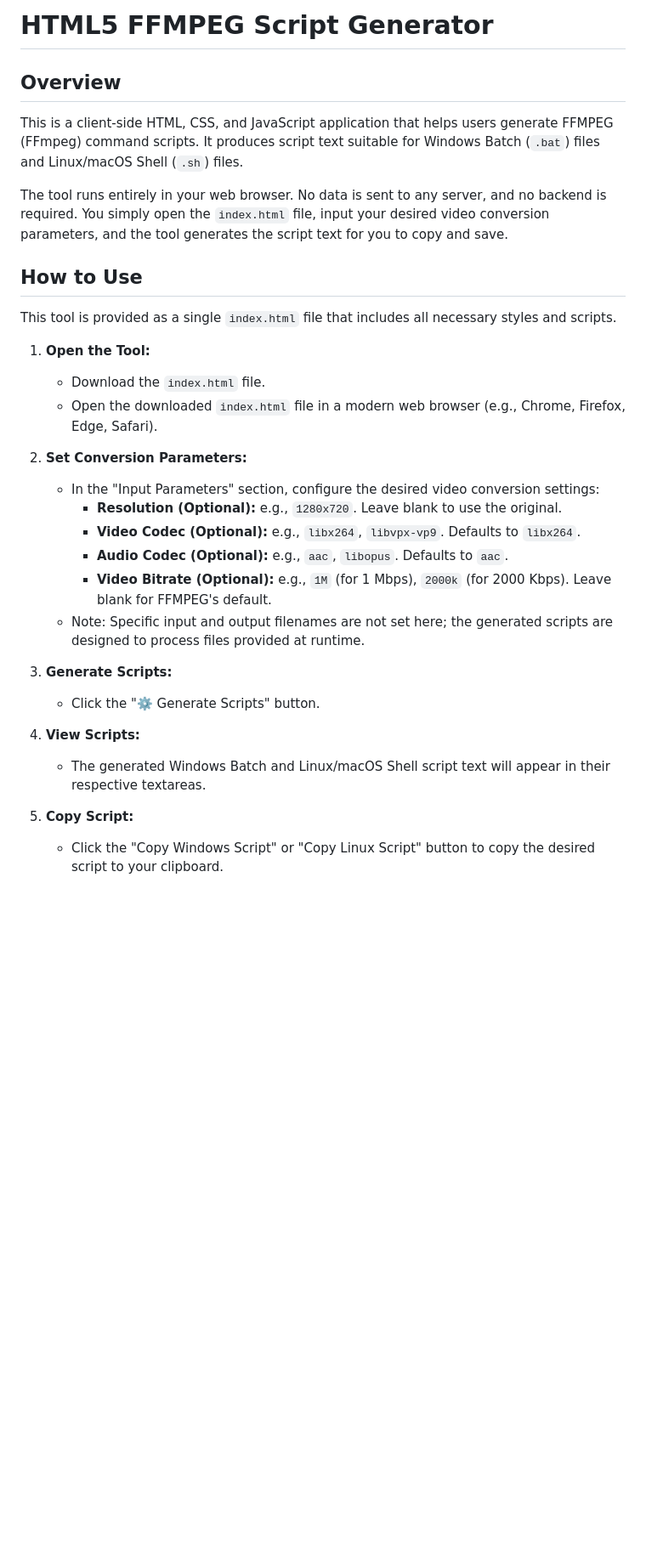
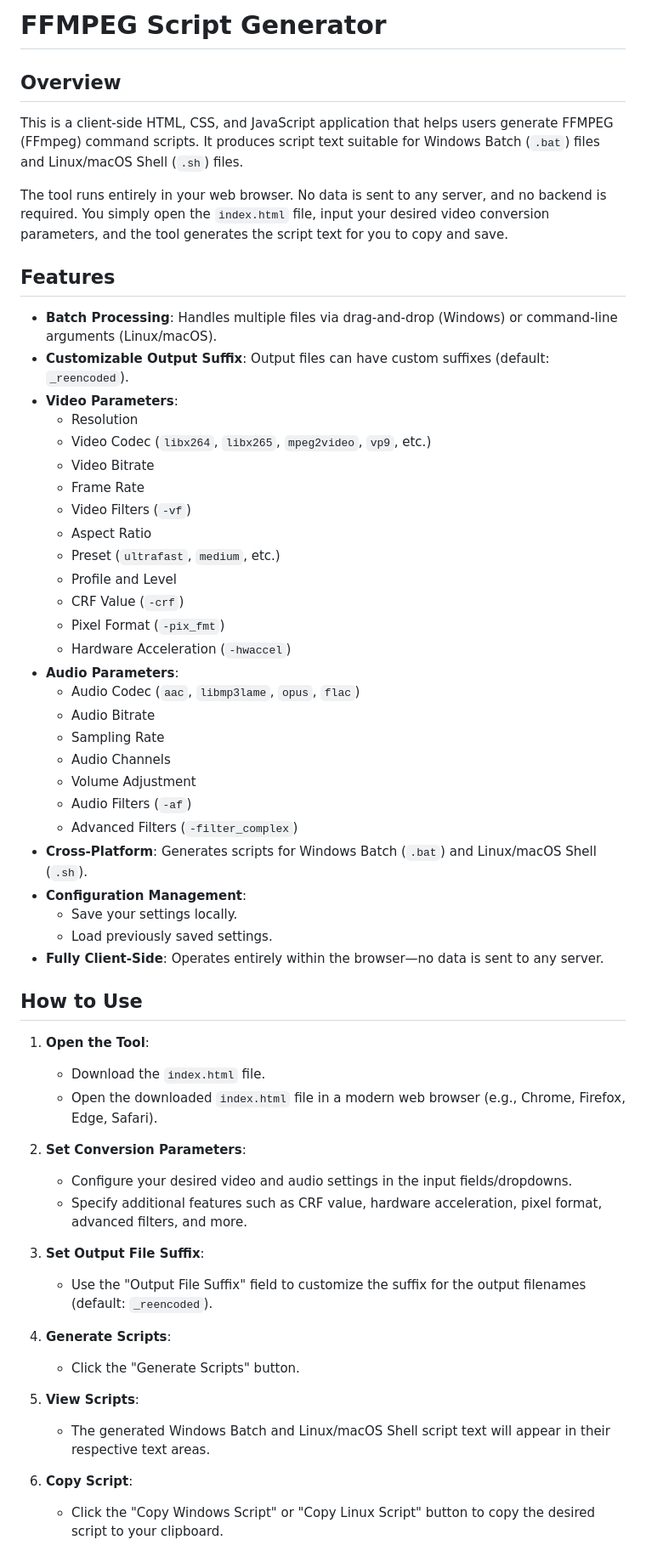
Before and after one commit to RieLoveChan/UniversalVideoConverter, a Markdown page: README.md, the part around one of its changes. Shown at 85% size. Rendered like a GitHub page; blank space fills up the shorter version.

```diff
--- a/README.md
+++ b/README.md
@@ -1,4 +1,4 @@
-# HTML5 FFMPEG Script Generator
+# FFMPEG Script Generator
 
 ## Overview
 
@@ -6,28 +6,55 @@ This is a client-side HTML, CSS, and JavaScript application that helps users gen
 
 The tool runs entirely in your web browser. No data is sent to any server, and no backend is required. You simply open the `index.html` file, input your desired video conversion parameters, and the tool generates the script text for you to copy and save.
 
+## Features
+
+- **Batch Processing**: Handles multiple files via drag-and-drop (Windows) or command-line arguments (Linux/macOS).
+- **Customizable Output Suffix**: Output files can have custom suffixes (default: `_reencoded`).
+- **Video Parameters**:
+  - Resolution
+  - Video Codec (`libx264`, `libx265`, `mpeg2video`, `vp9`, etc.)
+  - Video Bitrate
+  - Frame Rate
+  - Video Filters (`-vf`)
+  - Aspect Ratio
+  - Preset (`ultrafast`, `medium`, etc.)
+  - Profile and Level
+  - CRF Value (`-crf`)
+  - Pixel Format (`-pix_fmt`)
+  - Hardware Acceleration (`-hwaccel`)
+- **Audio Parameters**:
+  - Audio Codec (`aac`, `libmp3lame`, `opus`, `flac`)
+  - Audio Bitrate
+  - Sampling Rate
+  - Audio Channels
+  - Volume Adjustment
+  - Audio Filters (`-af`)
+  - Advanced Filters (`-filter_complex`)
+- **Cross-Platform**: Generates scripts for Windows Batch (`.bat`) and Linux/macOS Shell (`.sh`).
+- **Configuration Management**:
+  - Save your settings locally.
+  - Load previously saved settings.
+- **Fully Client-Side**: Operates entirely within the browser—no data is sent to any server.
+
 ## How to Use
 
-This tool is provided as a single `index.html` file that includes all necessary styles and scripts.
+1. **Open the Tool**:
+   - Download the `index.html` file.
+   - Open the downloaded `index.html` file in a modern web browser (e.g., Chrome, Firefox, Edge, Safari).
 
-1.  **Open the Tool:**
-    *   Download the `index.html` file.
-    *   Open the downloaded `index.html` file in a modern web browser (e.g., Chrome, Firefox, Edge, Safari).
+2. **Set Conversion Parameters**:
+   - Configure your desired video and audio settings in the input fields/dropdowns.
+   - Specify additional features such as CRF value, hardware acceleration, pixel format, advanced filters, and more.
 
-2.  **Set Conversion Parameters:**
-    *   In the "Input Parameters" section, configure the desired video conversion settings:
-        *   **Resolution (Optional):** e.g., `1280x720`. Leave blank to use the original.
-        *   **Video Codec (Optional):** e.g., `libx264`, `libvpx-vp9`. Defaults to `libx264`.
-        *   **Audio Codec (Optional):** e.g., `aac`, `libopus`. Defaults to `aac`.
-        *   **Video Bitrate (Optional):** e.g., `1M` (for 1 Mbps), `2000k` (for 2000 Kbps). Leave blank for FFMPEG's default.
-    *   Note: Specific input and output filenames are not set here; the generated scripts are designed to process files provided at runtime.
+3. **Set Output File Suffix**:
+   - Use the "Output File Suffix" field to customize the suffix for the output filenames (default: `_reencoded`).
 
-3.  **Generate Scripts:**
-    *   Click the "⚙️ Generate Scripts" button.
+4. **Generate Scripts**:
+   - Click the "Generate Scripts" button.
 
-4.  **View Scripts:**
-    *   The generated Windows Batch and Linux/macOS Shell script text will appear in their respective textareas.
+5. **View Scripts**:
+   - The generated Windows Batch and Linux/macOS Shell script text will appear in their respective text areas.
 
-5.  **Copy Script:**
-    *   Click the "Copy Windows Script" or "Copy Linux Script" button to copy the desired script to your clipboard.
+6. **Copy Script**:
+   - Click the "Copy Windows Script" or "Copy Linux Script" button to copy the desired script to your clipboard.
 
```
Also changed, not shown: other parts of README.md (+41 -48 lines).
